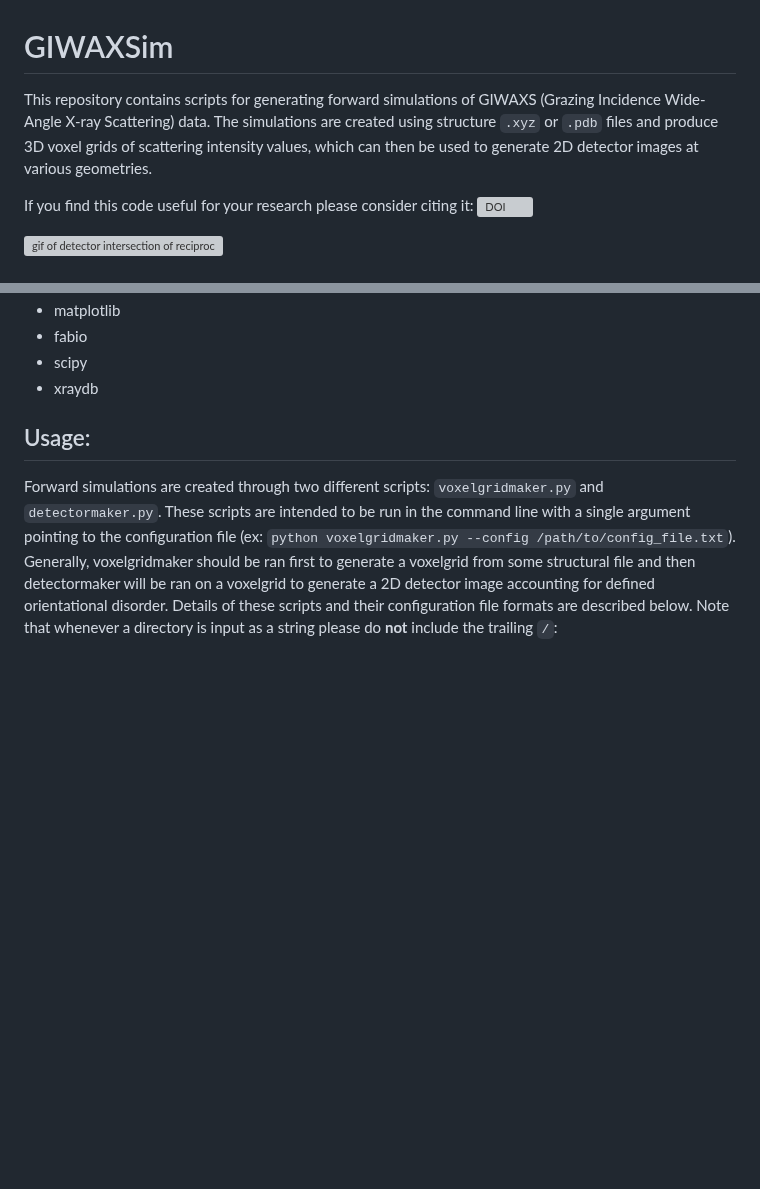
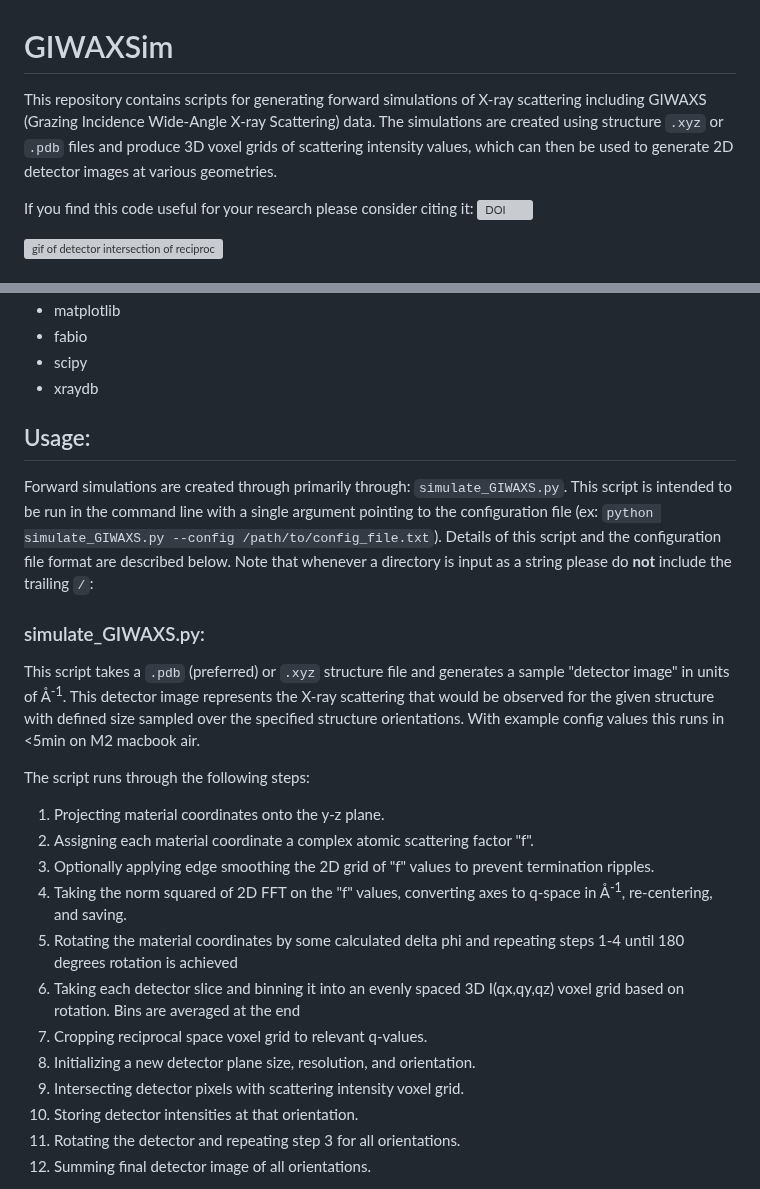
Before and after one commit to tchaney97/giwaxsim, a Markdown page: README.md, 2 parts joined by grey strips. Drawn GitHub-style; blank space fills up the shorter version; grey boxes are pictures that could not be loaded.

```diff
--- a/README.md
+++ b/README.md
@@ -1,5 +1,5 @@
 # GIWAXSim
-This repository contains scripts for generating forward simulations of GIWAXS (Grazing Incidence Wide-Angle X-ray Scattering) data. The simulations are created using structure `.xyz` or `.pdb` files and produce 3D voxel grids of scattering intensity values, which can then be used to generate 2D detector images at various geometries.
+This repository contains scripts for generating forward simulations of X-ray scattering including GIWAXS (Grazing Incidence Wide-Angle X-ray Scattering) data. The simulations are created using structure `.xyz` or `.pdb` files and produce 3D voxel grids of scattering intensity values, which can then be used to generate 2D detector images at various geometries.
 
 If you find this code useful for your research please consider citing it: [![DOI](https://zenodo.org/badge/DOI/10.5281/zenodo.13508430.svg)](https://doi.org/10.5281/zenodo.13508430)
 
@@ -15,4 +15,22 @@ If you find this code useful for your research please consider citing it: [![DOI
 - xraydb
 
 ## Usage:
-Forward simulations are created through two different scripts: `voxelgridmaker.py` and `detectormaker.py`. These scripts are intended to be run in the command line with a single argument pointing to the configuration file (ex: `python voxelgridmaker.py --config /path/to/config_file.txt`). Generally, voxelgridmaker should be ran first to generate a voxelgrid from some structural file and then detectormaker will be ran on a voxelgrid to generate a 2D detector image accounting for defined orientational disorder. Details of these scripts and their configuration file formats are described below. Note that whenever a directory is input as a string please do **not** include the trailing `/`:
+Forward simulations are created through primarily through: `simulate_GIWAXS.py`. This script is intended to be run in the command line with a single argument pointing to the configuration file (ex: `python simulate_GIWAXS.py --config /path/to/config_file.txt`). Details of this script and the configuration file format are described below. Note that whenever a directory is input as a string please do **not** include the trailing `/`:
+
+### simulate_GIWAXS.py:
+This script takes a `.pdb` (preferred) or `.xyz` structure file and generates a sample "detector image" in units of Å<sup>-1</sup>. This detector image represents the X-ray scattering that would be observed for the given structure with defined size sampled over the specified structure orientations. With example config values this runs in <5min on M2 macbook air.
+
+The script runs through the following steps:
+1. Projecting material coordinates onto the y-z plane.
+2. Assigning each material coordinate a complex atomic scattering factor "f".
+3. Optionally applying edge smoothing the 2D grid of "f" values to prevent termination ripples.
+4. Taking the norm squared of 2D FFT on the "f" values, converting axes to q-space in Å<sup>-1</sup>, re-centering, and saving.
+5. Rotating the material coordinates by some calculated delta phi and repeating steps 1-4 until 180 degrees rotation is achieved
+6. Taking each detector slice and binning it into an evenly spaced 3D I(qx,qy,qz) voxel grid based on rotation. Bins are averaged at the end
+8. Cropping reciprocal space voxel grid to relevant q-values.
+9. Initializing a new detector plane size, resolution, and orientation.
+10. Intersecting detector pixels with scattering intensity voxel grid.
+11. Storing detector intensities at that orientation.
+12. Rotating the detector and repeating step 3 for all orientations.
+13. Summing final detector image of all orientations.
+
```
Also changed, not shown: other parts of README.md (+90 -46 lines).
